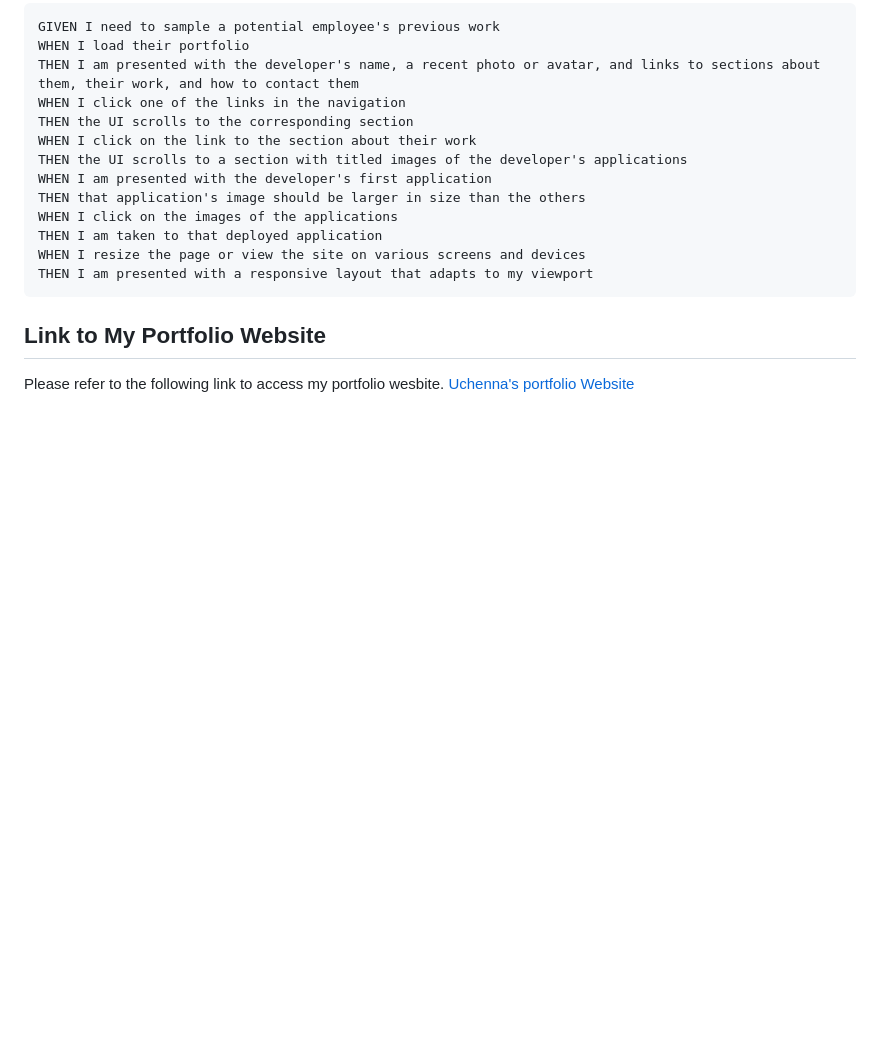
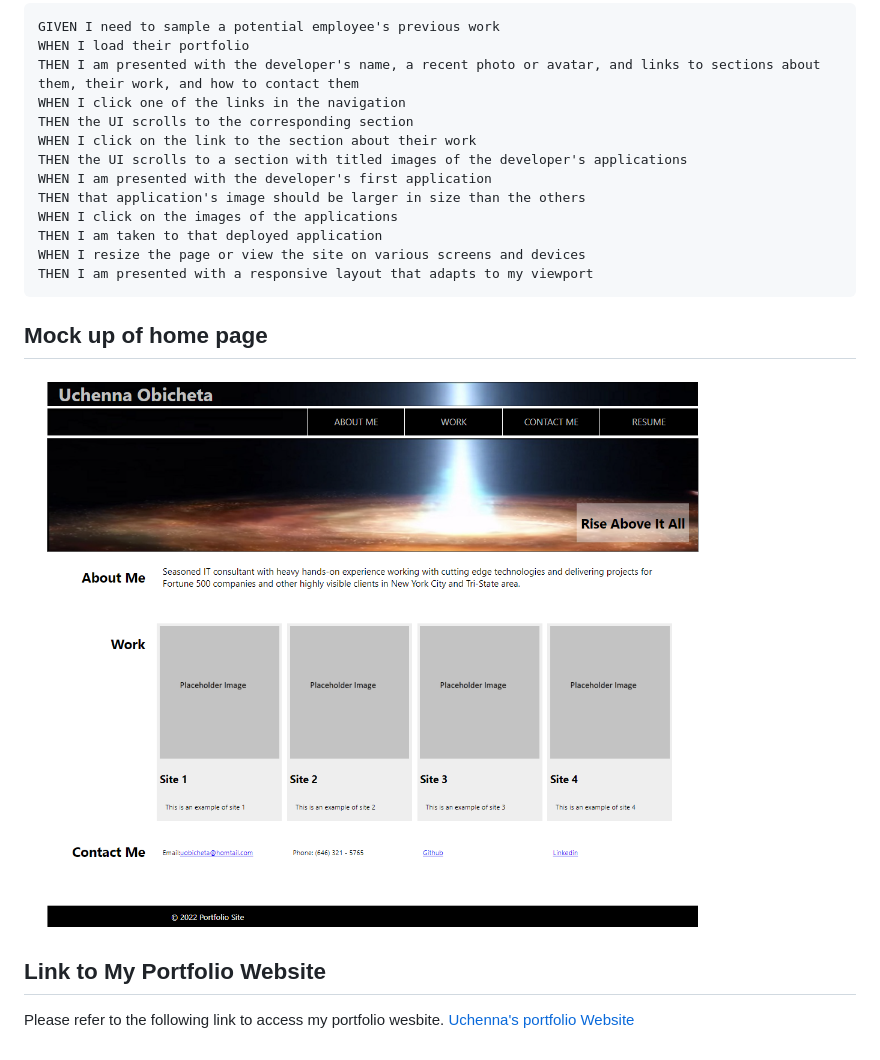
Before and after one commit to uobie80/my-portfolio, a Markdown page: README.md, the part around the change printed below. Drawn GitHub-style; pictures changed too: images/mock-up.png (added); blank space fills up the shorter version.

Commit message:
Updated README.md and repo name.

````diff
--- a/README.md
+++ b/README.md
@@ -30,6 +30,8 @@ WHEN I resize the page or view the site on various screens and devices
 THEN I am presented with a responsive layout that adapts to my viewport
 ```
 
+## Mock up of home page
+![Alt text](images/mock-up.png?raw=true "Uchenna's Portfolio Site")
 
 ## Link to My Portfolio Website
 
````
Also changed, not shown: other parts of README.md (+1 -1 lines).
